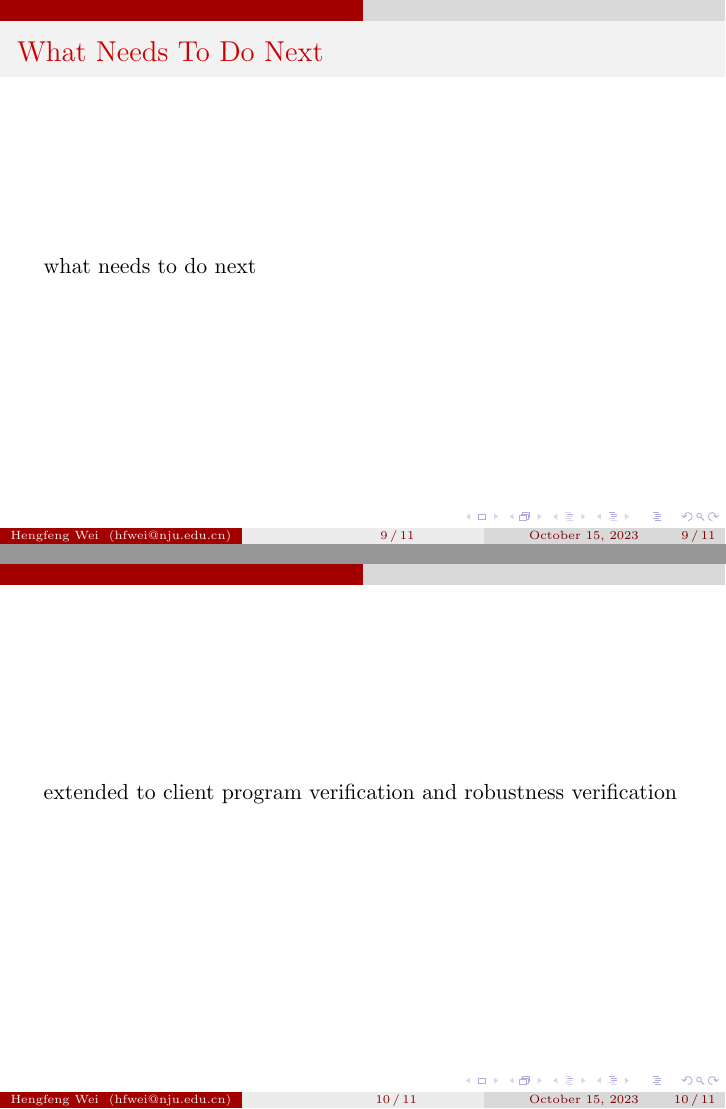
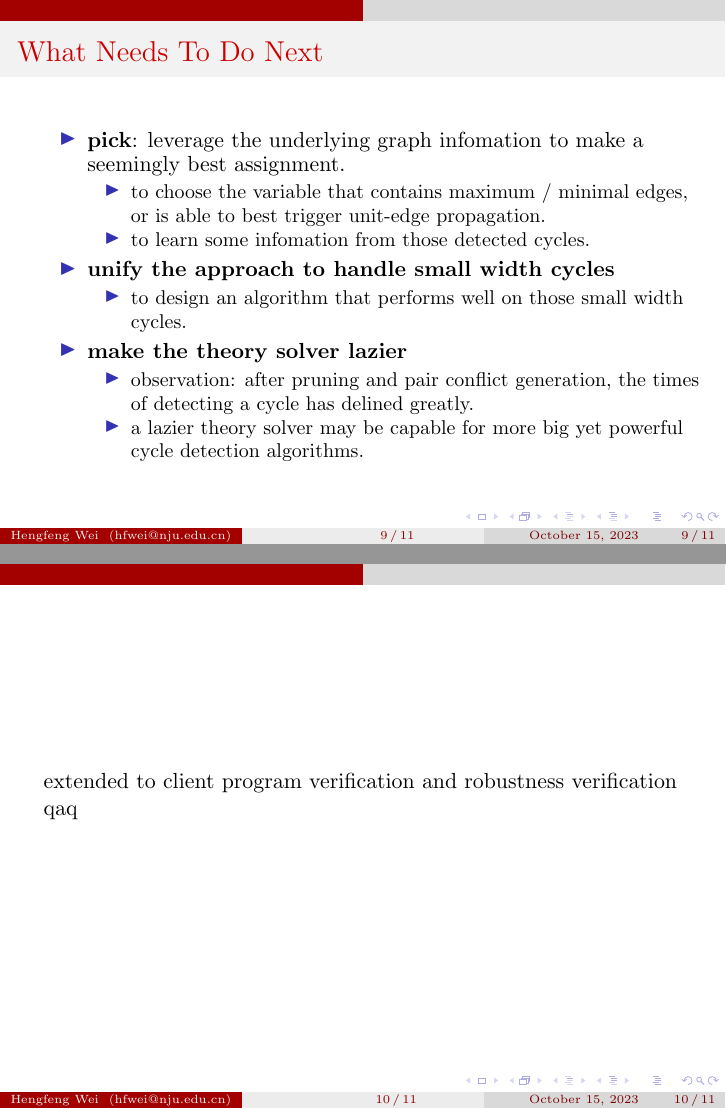
Before and after one commit to reports-by-hfwei/202310-software-institute, LaTeX slides (report.tex, which reads sections/consistency-theory.tex): pages 9 and 10 of 12, joined at a grey line. Compiled offline with pdfLaTeX.

Commit message:
+ what to do next

```diff
--- a/sections/consistency-theory.tex
+++ b/sections/consistency-theory.tex
@@ -118,12 +118,29 @@
 
 %%%%%%%%%%%%%%%%%%%%%%%%%%%%%%
 \begin{frame}{What Needs To Do Next}
-	what needs to do next
+	\begin{itemize}
+		\item \textbf{pick}: leverage the underlying graph infomation to make a seemingly best assignment.
+		\begin{itemize}
+			\item to choose the variable that contains maximum / minimal edges, or is able to best trigger unit-edge propagation.
+			\item to learn some infomation from those detected cycles.
+		\end{itemize}
+		\item \textbf{unify the approach to handle small width cycles}
+		\begin{itemize}
+			\item to design an algorithm that performs well on those small width cycles.
+		\end{itemize}
+		\item \textbf{make the theory solver lazier}
+		\begin{itemize}
+			\item observation: after pruning and pair conflict generation, the times of detecting a cycle has delined greatly.
+			\item a lazier theory solver may be capable for more big yet powerful cycle detection algorithms.
+		\end{itemize}
+	\end{itemize}
 \end{frame}
 %%%%%%%%%%%%%%%%%%%%%%%%%%%%%%
 
 %%%%%%%%%%%%%%%%%%%%%%%%%%%%%%
 \begin{frame}
 	extended to client program verification and robustness verification
+
+	qaq
 \end{frame}
 %%%%%%%%%%%%%%%%%%%%%%%%%%%%%%
```
Also changed, not shown: sections/consistency-theory.tex (2 more changed lines).
